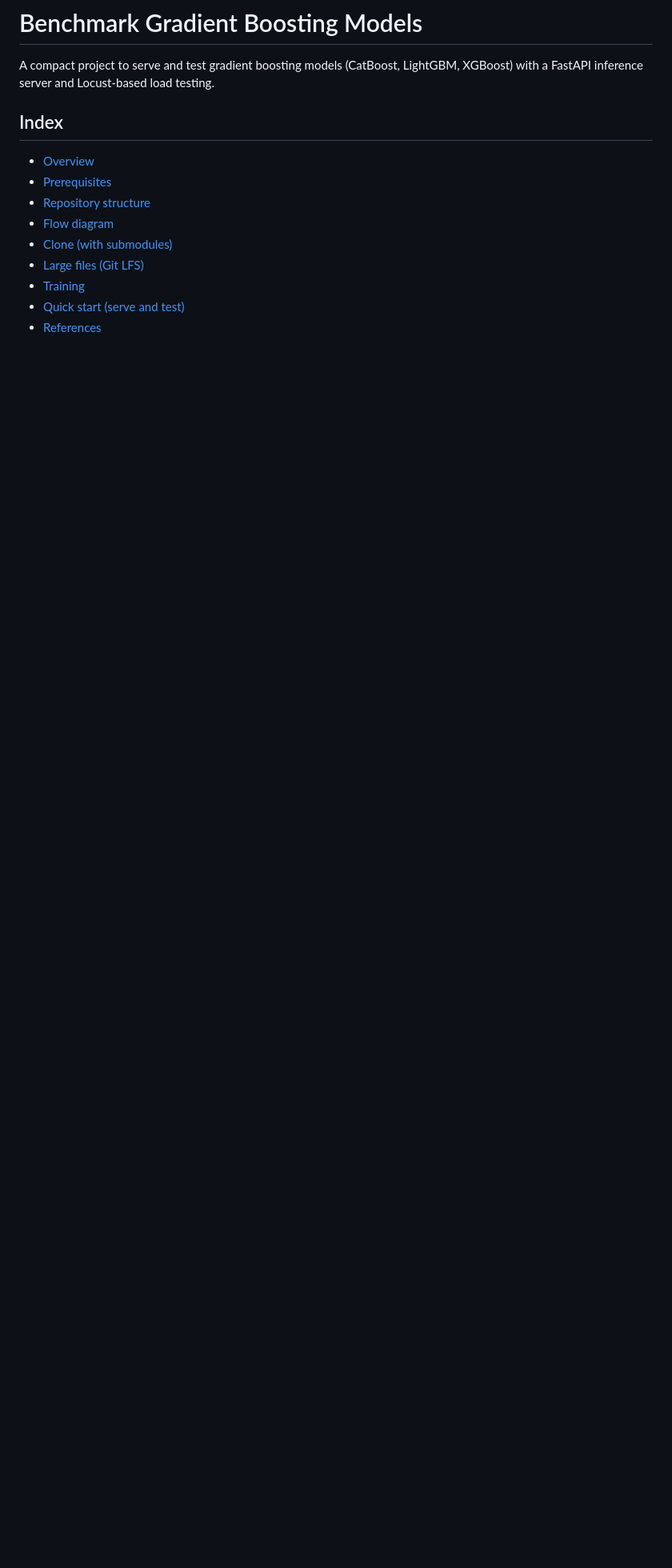
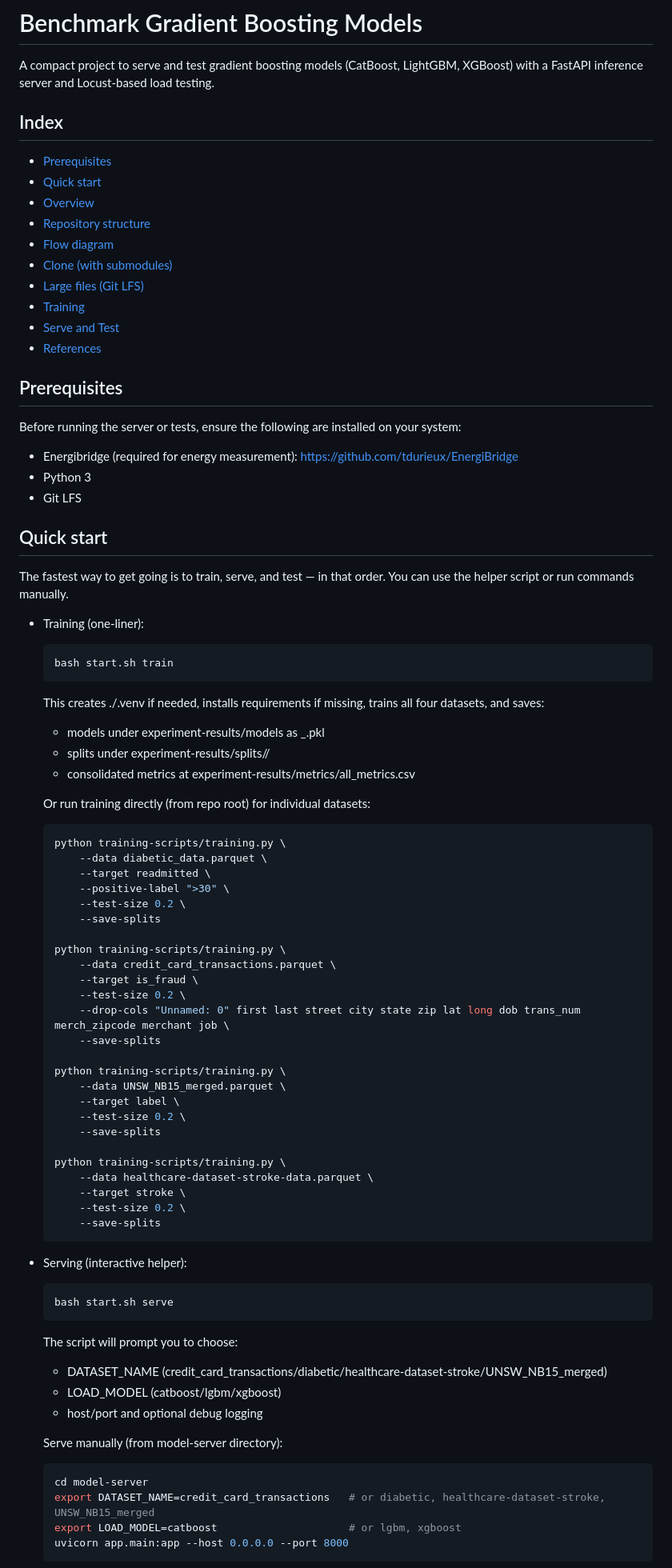
Before and after one commit to Sabreclaw/catboost-xgboost-lightgbm, a Markdown page: README.md, the part around the change printed below. Shown: that part at 80% size. GitHub-like rendering; blank space fills up the shorter version.

Commit message:
Update readme and credits

````diff
--- a/README.md
+++ b/README.md
@@ -3,12 +3,78 @@
 A compact project to serve and test gradient boosting models (CatBoost, LightGBM, XGBoost) with a FastAPI inference server and Locust-based load testing.
 
 ## Index
+- [Prerequisites](#prerequisites)
+- [Quick start](#quick-start)
 - [Overview](#overview)
-- [Prerequisites](#prerequisites)
 - [Repository structure](#repository-structure)
 - [Flow diagram](#flow-diagram)
 - [Clone (with submodules)](#clone-with-submodules)
 - [Large files (Git LFS)](#large-files-git-lfs)
 - [Training](#training)
-- [Quick start (serve and test)](#quick-start-serve-and-test)
+- [Serve and Test](#serve-and-test)
 - [References](#references)
+
+## Prerequisites
+Before running the server or tests, ensure the following are installed on your system:
+- Energibridge (required for energy measurement): https://github.com/tdurieux/EnergiBridge
+- Python 3
+- Git LFS
+
+## Quick start
+The fastest way to get going is to train, serve, and test — in that order. You can use the helper script or run commands manually.
+
+- Training (one-liner):
+  ```bash
+  bash start.sh train
+  ```
+  This creates ./.venv if needed, installs requirements if missing, trains all four datasets, and saves:
+  - models under experiment-results/models as <dataset>_<Algo>.pkl
+  - splits under experiment-results/splits/<dataset>/
+  - consolidated metrics at experiment-results/metrics/all_metrics.csv
+
+  Or run training directly (from repo root) for individual datasets:
+  ```bash
+  python training-scripts/training.py \
+      --data diabetic_data.parquet \
+      --target readmitted \
+      --positive-label ">30" \
+      --test-size 0.2 \
+      --save-splits
+
+  python training-scripts/training.py \
+      --data credit_card_transactions.parquet \
+      --target is_fraud \
+      --test-size 0.2 \
+      --drop-cols "Unnamed: 0" first last street city state zip lat long dob trans_num merch_zipcode merchant job \
+      --save-splits
+
+  python training-scripts/training.py \
+      --data UNSW_NB15_merged.parquet \
+      --target label \
+      --test-size 0.2 \
+      --save-splits
+
+  python training-scripts/training.py \
+      --data healthcare-dataset-stroke-data.parquet \
+      --target stroke \
+      --test-size 0.2 \
+      --save-splits
+  ```
+
+- Serving (interactive helper):
+  ```bash
+  bash start.sh serve
+  ```
+  The script will prompt you to choose:
+  - DATASET_NAME (credit_card_transactions/diabetic/healthcare-dataset-stroke/UNSW_NB15_merged)
+  - LOAD_MODEL (catboost/lgbm/xgboost)
+  - host/port and optional debug logging
+
+  Serve manually (from model-server directory):
+  ```bash
+  cd model-server
+  export DATASET_NAME=credit_card_transactions   # or diabetic, healthcare-dataset-stroke, UNSW_NB15_merged
+  export LOAD_MODEL=catboost                     # or lgbm, xgboost
+  uvicorn app.main:app --host 0.0.0.0 --port 8000
+  ```
+
````
Also changed, not shown: other parts of README.md (+16 -9 lines).
